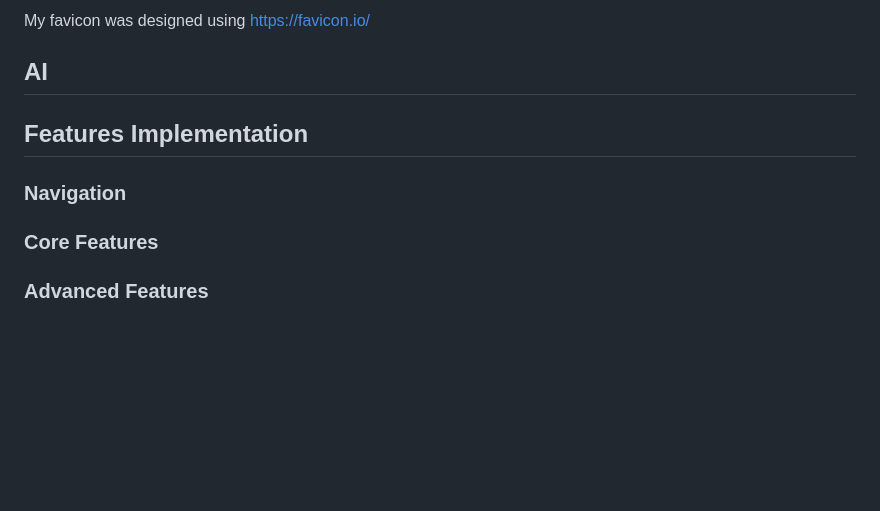
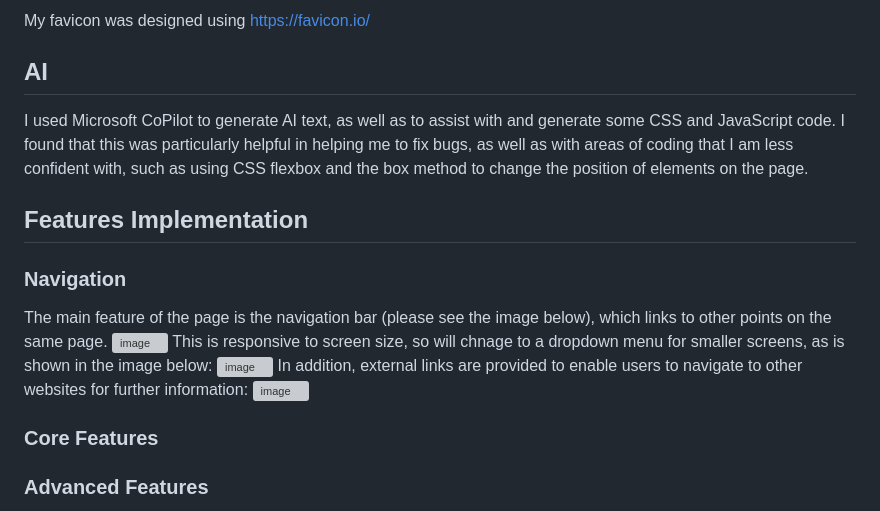
Before and after one commit to Oliver-William/individual_flagstone_project, a Markdown page: README.md, the part around the change. Drawn GitHub-style; blank space fills up the shorter version; grey boxes are pictures that could not be loaded.

Commit message:
Update README.md with info about navigation

```diff
--- a/README.md
+++ b/README.md
@@ -42,9 +42,17 @@ All icons were sourced from https://fontawesome.com/
 ### Favicon
 My favicon was designed using https://favicon.io/
 ## AI
+I used Microsoft CoPilot to generate AI text, as well as to assist with and generate some CSS and JavaScript code.  I found that this was particularly helpful in helping me to fix bugs, as well as with areas of coding that I am less confident with, such as using CSS flexbox and the box method to change the position of elements on the page.
 
 ## Features Implementation
 ### Navigation
+The main feature of the page is the navigation bar (please see the image below), which links to other points on the same page.
+![image](https://github.com/user-attachments/assets/2e79ecdd-13c4-4e49-8529-92bb09ab7e98)
+This is responsive to screen size, so will chnage to a dropdown menu for smaller screens, as is shown in the image below:
+![image](https://github.com/user-attachments/assets/15fa4436-5cef-4f56-98d7-065353fab252)
+In addition, external links are provided to enable users to navigate to other websites for further information:
+![image](https://github.com/user-attachments/assets/1c5402ce-7266-4e5c-b9c2-485d899783fa)
+
 ### Core Features
 ### Advanced Features
 ### Optional Features
```
